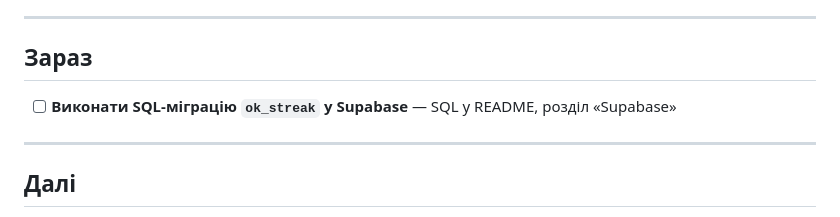
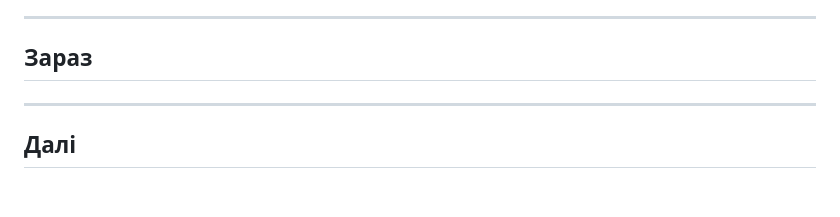
Before and after one commit to Nose6557/NIVO, a Markdown page: ROADMAP.md, the part around the change. Rendered like a GitHub page; blank space fills up the shorter version.

Commit message:
ROADMAP: закрив пункт про міграцію ok_streak у «Зараз»
Co-Authored-By: Claude Opus 5.5 <noreply@anthropic.com>

```diff
--- a/ROADMAP.md
+++ b/ROADMAP.md
@@ -6,8 +6,6 @@
 ---
 
 ## Зараз
-
-- [ ] **Виконати SQL-міграцію `ok_streak` у Supabase** — SQL у README, розділ «Supabase»
 
 ---
 
```
